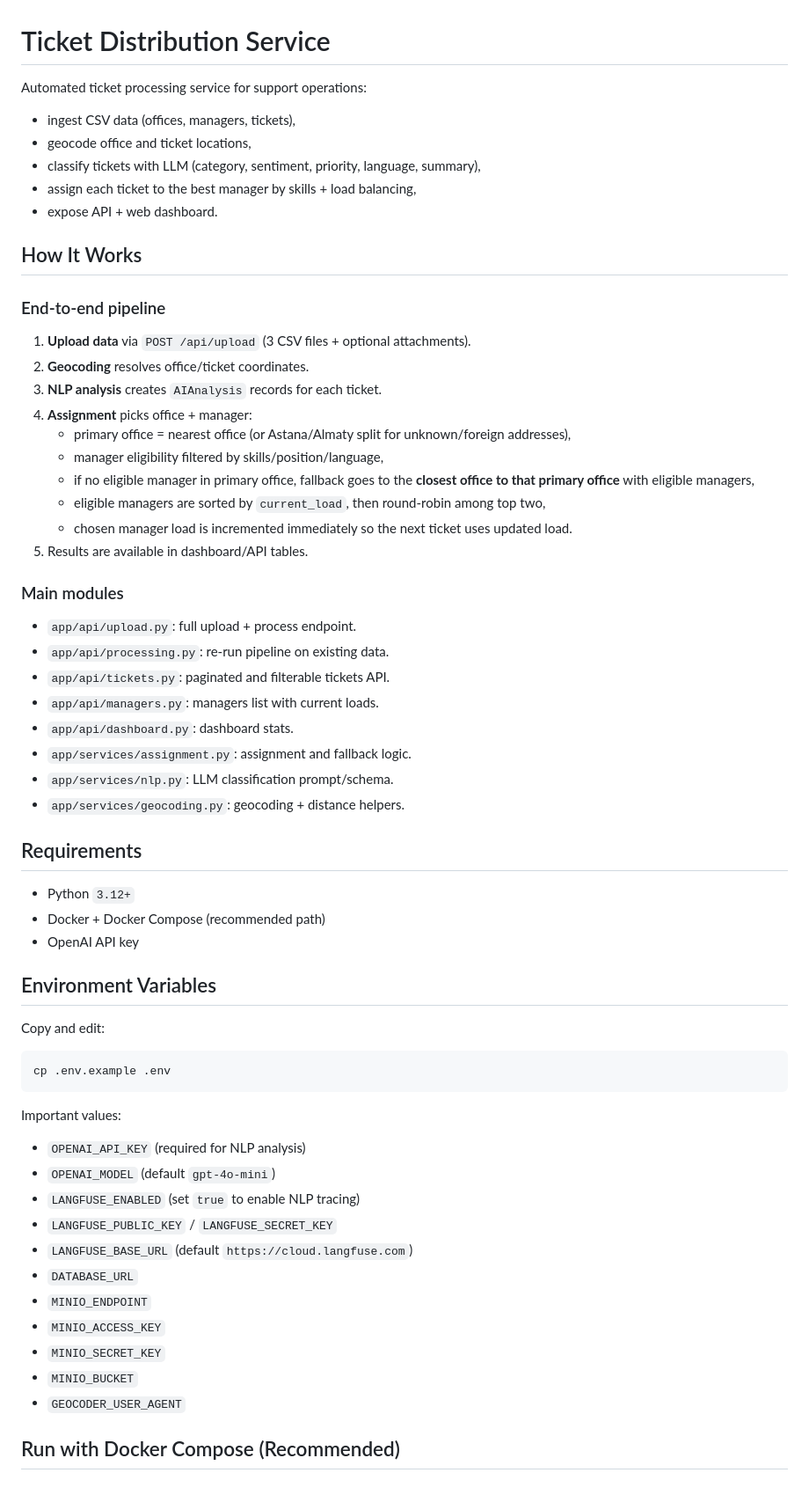
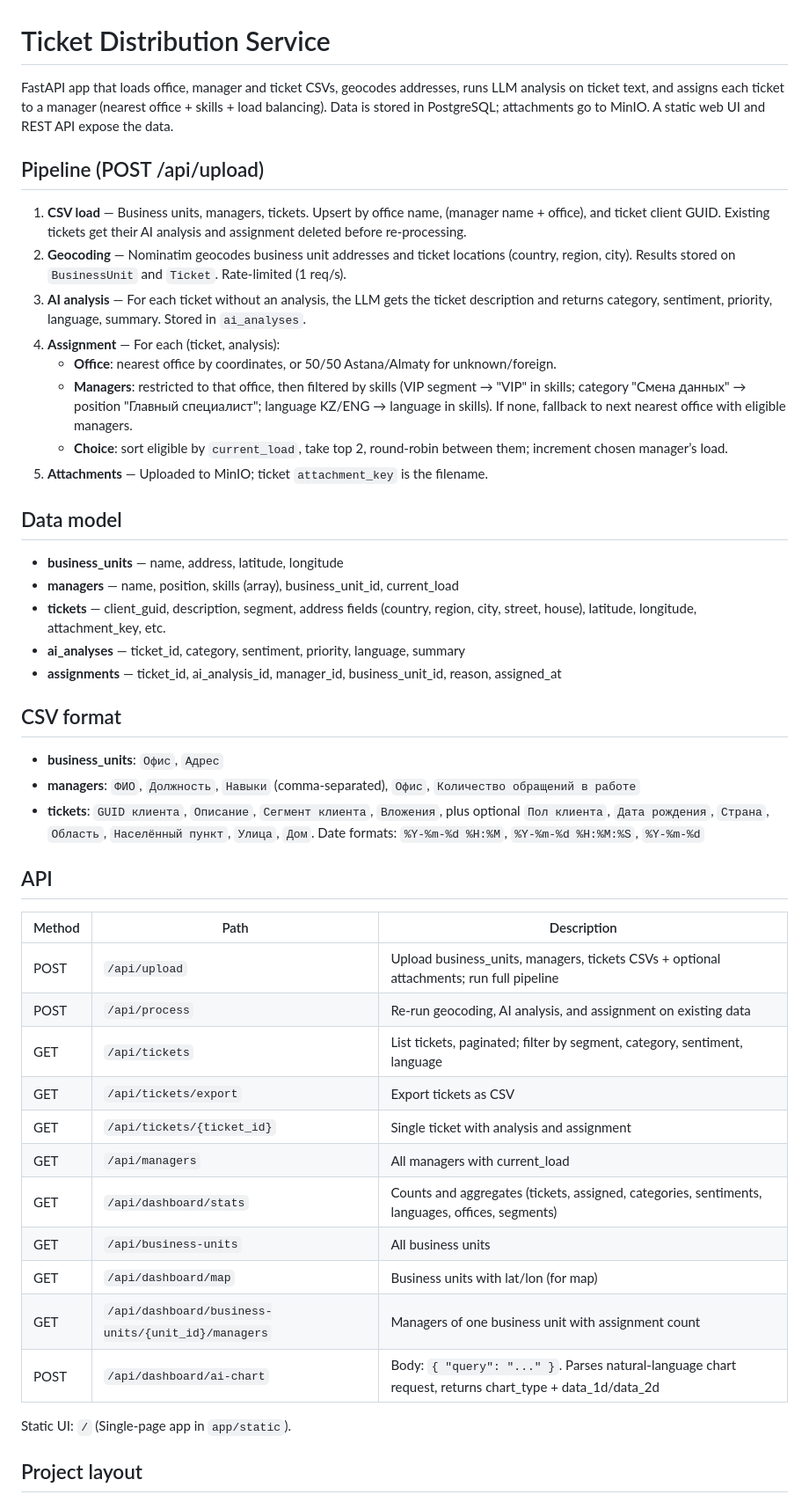
Before and after one commit to shoplikov/FIRE-Challenge, a Markdown page: README.md, the part around one of its changes. Shown at 88% size. GitHub-like rendering.

````diff
--- a/README.md
+++ b/README.md
@@ -1,62 +1,49 @@
 # Ticket Distribution Service
 
-Automated ticket processing service for support operations:
-- ingest CSV data (offices, managers, tickets),
-- geocode office and ticket locations,
-- classify tickets with LLM (category, sentiment, priority, language, summary),
-- assign each ticket to the best manager by skills + load balancing,
-- expose API + web dashboard.
+FastAPI app that loads office, manager and ticket CSVs, geocodes addresses, runs LLM analysis on ticket text, and assigns each ticket to a manager (nearest office + skills + load balancing). Data is stored in PostgreSQL; attachments go to MinIO. A static web UI and REST API expose the data.
 
-## How It Works
+## Pipeline (POST /api/upload)
 
-### End-to-end pipeline
-1. **Upload data** via `POST /api/upload` (3 CSV files + optional attachments).
-2. **Geocoding** resolves office/ticket coordinates.
-3. **NLP analysis** creates `AIAnalysis` records for each ticket.
-4. **Assignment** picks office + manager:
-   - primary office = nearest office (or Astana/Almaty split for unknown/foreign addresses),
-   - manager eligibility filtered by skills/position/language,
-   - if no eligible manager in primary office, fallback goes to the **closest office to that primary office** with eligible managers,
-   - eligible managers are sorted by `current_load`, then round-robin among top two,
-   - chosen manager load is incremented immediately so the next ticket uses updated load.
-5. Results are available in dashboard/API tables.
+1. **CSV load** — Business units, managers, tickets. Upsert by office name, (manager name + office), and ticket client GUID. Existing tickets get their AI analysis and assignment deleted before re-processing.
+2. **Geocoding** — Nominatim geocodes business unit addresses and ticket locations (country, region, city). Results stored on `BusinessUnit` and `Ticket`. Rate-limited (1 req/s).
+3. **AI analysis** — For each ticket without an analysis, the LLM gets the ticket description and returns category, sentiment, priority, language, summary. Stored in `ai_analyses`.
+4. **Assignment** — For each (ticket, analysis):
+   - **Office**: nearest office by coordinates, or 50/50 Astana/Almaty for unknown/foreign.
+   - **Managers**: restricted to that office, then filtered by skills (VIP segment → "VIP" in skills; category "Смена данных" → position "Главный специалист"; language KZ/ENG → language in skills). If none, fallback to next nearest office with eligible managers.
+   - **Choice**: sort eligible by `current_load`, take top 2, round-robin between them; increment chosen manager’s load.
+5. **Attachments** — Uploaded to MinIO; ticket `attachment_key` is the filename.
 
-### Main modules
-- `app/api/upload.py`: full upload + process endpoint.
-- `app/api/processing.py`: re-run pipeline on existing data.
-- `app/api/tickets.py`: paginated and filterable tickets API.
-- `app/api/managers.py`: managers list with current loads.
-- `app/api/dashboard.py`: dashboard stats.
-- `app/services/assignment.py`: assignment and fallback logic.
-- `app/services/nlp.py`: LLM classification prompt/schema.
-- `app/services/geocoding.py`: geocoding + distance helpers.
+## Data model
 
-## Requirements
+- **business_units** — name, address, latitude, longitude
+- **managers** — name, position, skills (array), business_unit_id, current_load
+- **tickets** — client_guid, description, segment, address fields (country, region, city, street, house), latitude, longitude, attachment_key, etc.
+- **ai_analyses** — ticket_id, category, sentiment, priority, language, summary
+- **assignments** — ticket_id, ai_analysis_id, manager_id, business_unit_id, reason, assigned_at
 
-- Python `3.12+`
-- Docker + Docker Compose (recommended path)
-- OpenAI API key
+## CSV format
 
-## Environment Variables
+- **business_units**: `Офис`, `Адрес`
+- **managers**: `ФИО`, `Должность`, `Навыки` (comma-separated), `Офис`, `Количество обращений в работе`
+- **tickets**: `GUID клиента`, `Описание`, `Сегмент клиента`, `Вложения`, plus optional `Пол клиента`, `Дата рождения`, `Страна`, `Область`, `Населённый пункт`, `Улица`, `Дом`. Date formats: `%Y-%m-%d %H:%M`, `%Y-%m-%d %H:%M:%S`, `%Y-%m-%d`
 
-Copy and edit:
+## API
 
-```bash
-cp .env.example .env
-```
+| Method | Path | Description |
+|--------|------|-------------|
+| POST | `/api/upload` | Upload business_units, managers, tickets CSVs + optional attachments; run full pipeline |
+| POST | `/api/process` | Re-run geocoding, AI analysis, and assignment on existing data |
+| GET | `/api/tickets` | List tickets, paginated; filter by segment, category, sentiment, language |
+| GET | `/api/tickets/export` | Export tickets as CSV |
+| GET | `/api/tickets/{ticket_id}` | Single ticket with analysis and assignment |
+| GET | `/api/managers` | All managers with current_load |
+| GET | `/api/dashboard/stats` | Counts and aggregates (tickets, assigned, categories, sentiments, languages, offices, segments) |
+| GET | `/api/business-units` | All business units |
+| GET | `/api/dashboard/map` | Business units with lat/lon (for map) |
+| GET | `/api/dashboard/business-units/{unit_id}/managers` | Managers of one business unit with assignment count |
+| POST | `/api/dashboard/ai-chart` | Body: `{ "query": "..." }`. Parses natural-language chart request, returns chart_type + data_1d/data_2d |
 
-Important values:
-- `OPENAI_API_KEY` (required for NLP analysis)
-- `OPENAI_MODEL` (default `gpt-4o-mini`)
-- `LANGFUSE_ENABLED` (set `true` to enable NLP tracing)
-- `LANGFUSE_PUBLIC_KEY` / `LANGFUSE_SECRET_KEY`
-- `LANGFUSE_BASE_URL` (default `https://cloud.langfuse.com`)
-- `DATABASE_URL`
-- `MINIO_ENDPOINT`
-- `MINIO_ACCESS_KEY`
-- `MINIO_SECRET_KEY`
-- `MINIO_BUCKET`
-- `GEOCODER_USER_AGENT`
+Static UI: `/` (Single-page app in `app/static`).
 
-## Run with Docker Compose (Recommended)
+## Project layout
 
````
Also changed, not shown: other parts of README.md (+40 -61 lines).
